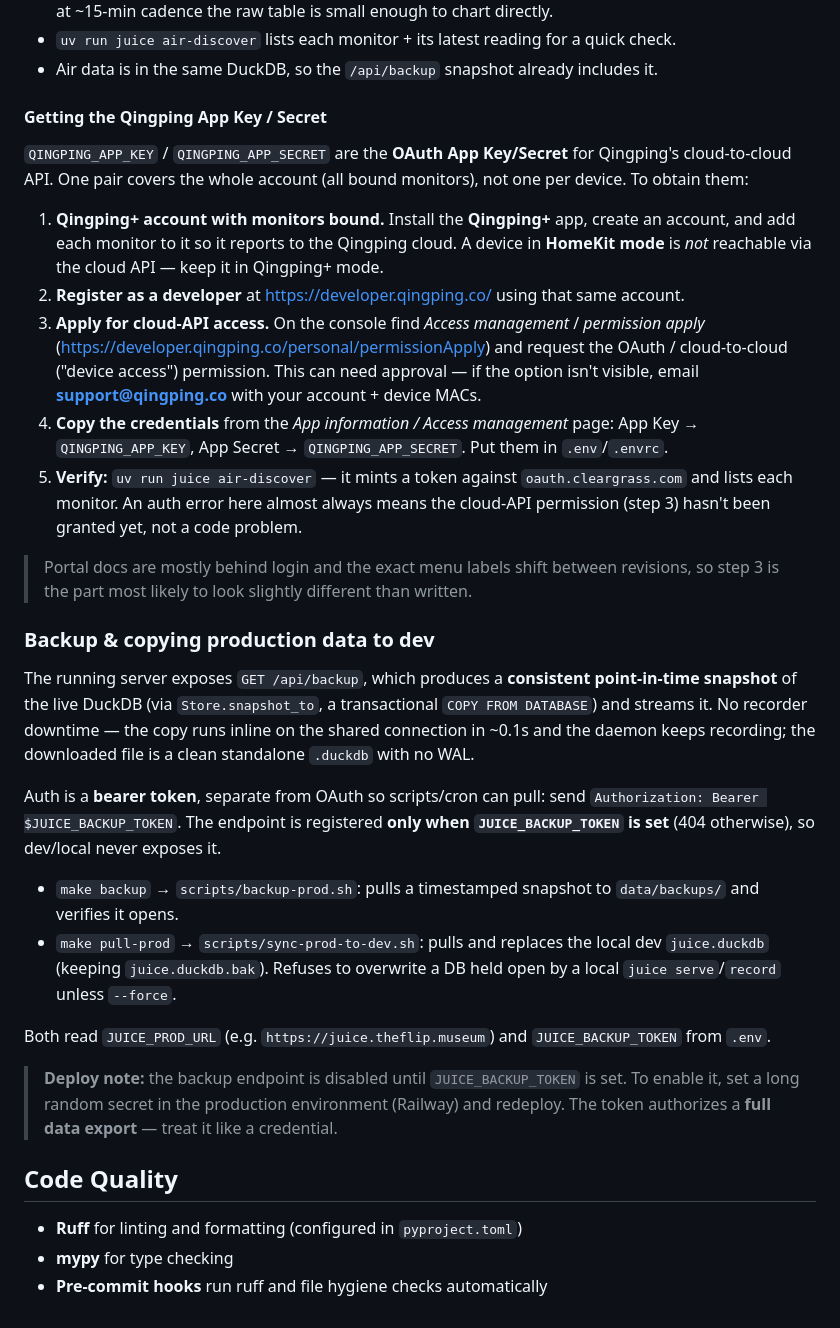
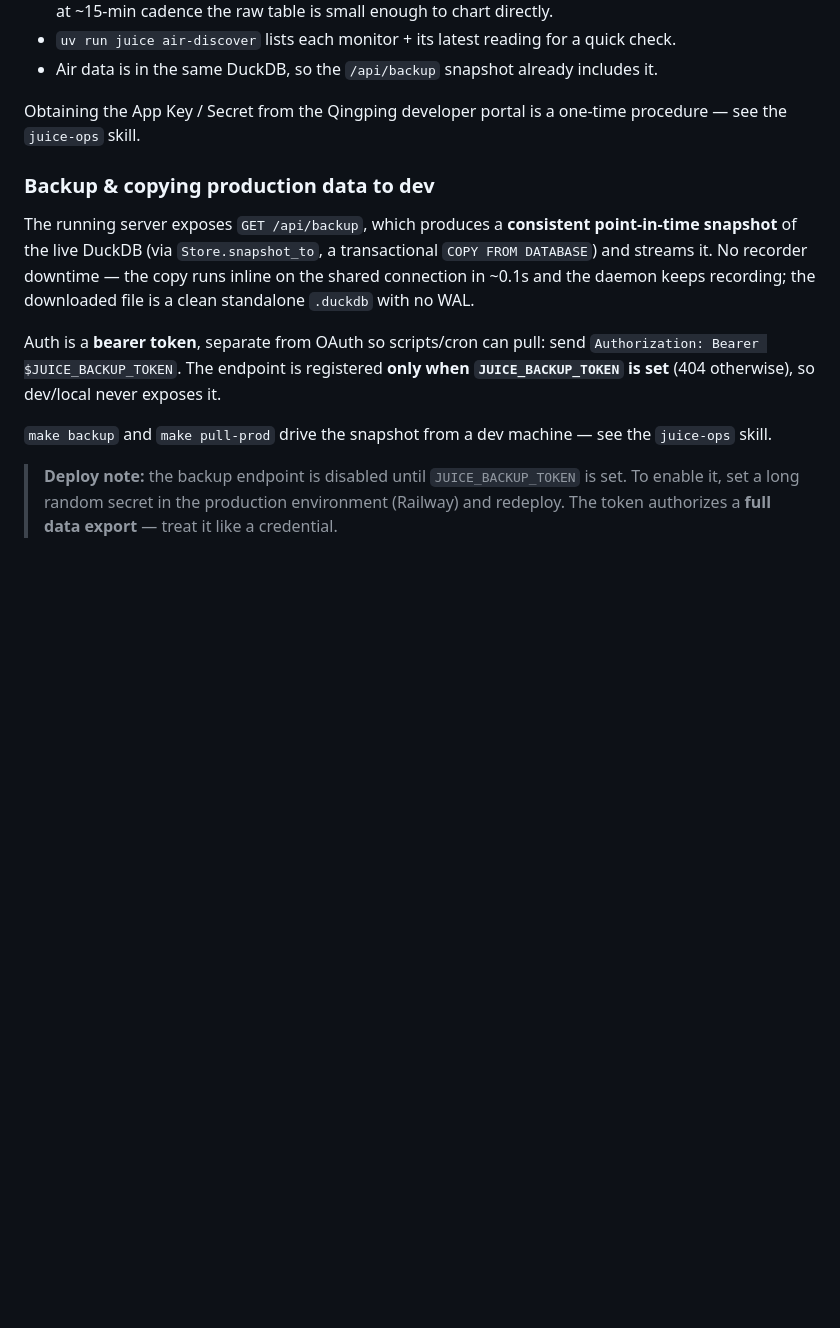
Before and after one commit to The-Flip/juice, a Markdown page: CLAUDE.md, the part around one of its changes. Rendered like a GitHub page; blank space fills up the shorter version.

```diff
--- a/CLAUDE.md
+++ b/CLAUDE.md
@@ -260,28 +199,8 @@ the device is called in the **Qingping+ app** — relabel there to rename a sens
 - `uv run juice air-discover` lists each monitor + its latest reading for a quick check.
 - Air data is in the same DuckDB, so the `/api/backup` snapshot already includes it.
 
-#### Getting the Qingping App Key / Secret
-
-`QINGPING_APP_KEY` / `QINGPING_APP_SECRET` are the **OAuth App Key/Secret** for Qingping's
-cloud-to-cloud API. One pair covers the whole account (all bound monitors), not one per
-device. To obtain them:
-
-1. **Qingping+ account with monitors bound.** Install the **Qingping+** app, create an
-   account, and add each monitor to it so it reports to the Qingping cloud. A device in
-   **HomeKit mode** is *not* reachable via the cloud API — keep it in Qingping+ mode.
-2. **Register as a developer** at https://developer.qingping.co/ using that same account.
-3. **Apply for cloud-API access.** On the console find *Access management* / *permission
-   apply* (https://developer.qingping.co/personal/permissionApply) and request the OAuth /
-   cloud-to-cloud ("device access") permission. This can need approval — if the option
-   isn't visible, email **support@qingping.co** with your account + device MACs.
-4. **Copy the credentials** from the *App information / Access management* page: App Key →
-   `QINGPING_APP_KEY`, App Secret → `QINGPING_APP_SECRET`. Put them in `.env`/`.envrc`.
-5. **Verify:** `uv run juice air-discover` — it mints a token against `oauth.cleargrass.com`
-   and lists each monitor. An auth error here almost always means the cloud-API permission
-   (step 3) hasn't been granted yet, not a code problem.
-
-> Portal docs are mostly behind login and the exact menu labels shift between revisions, so
-> step 3 is the part most likely to look slightly different than written.
+Obtaining the App Key / Secret from the Qingping developer portal is a one-time procedure —
+see the `juice-ops` skill.
 
 ### Backup & copying production data to dev
 
@@ -296,22 +215,10 @@ send `Authorization: Bearer $JUICE_BACKUP_TOKEN`. The endpoint is registered
 **only when `JUICE_BACKUP_TOKEN` is set** (404 otherwise), so dev/local never
 exposes it.
 
-- `make backup` → `scripts/backup-prod.sh`: pulls a timestamped snapshot to
-  `data/backups/` and verifies it opens.
-- `make pull-prod` → `scripts/sync-prod-to-dev.sh`: pulls and replaces the
-  local dev `juice.duckdb` (keeping `juice.duckdb.bak`). Refuses to overwrite
-  a DB held open by a local `juice serve`/`record` unless `--force`.
-
-Both read `JUICE_PROD_URL` (e.g. `https://juice.theflip.museum`) and
-`JUICE_BACKUP_TOKEN` from `.env`.
+`make backup` and `make pull-prod` drive the snapshot from a dev machine — see the
+`juice-ops` skill.
 
 > **Deploy note:** the backup endpoint is disabled until `JUICE_BACKUP_TOKEN`
 > is set. To enable it, set a long random secret in the production
 > environment (Railway) and redeploy. The token authorizes a **full data
 > export** — treat it like a credential.
-
-## Code Quality
-
-- **Ruff** for linting and formatting (configured in `pyproject.toml`)
-- **mypy** for type checking
-- **Pre-commit hooks** run ruff and file hygiene checks automatically
```
Also changed, not shown: other parts of CLAUDE.md (+17 -78 lines), 1 other file.
